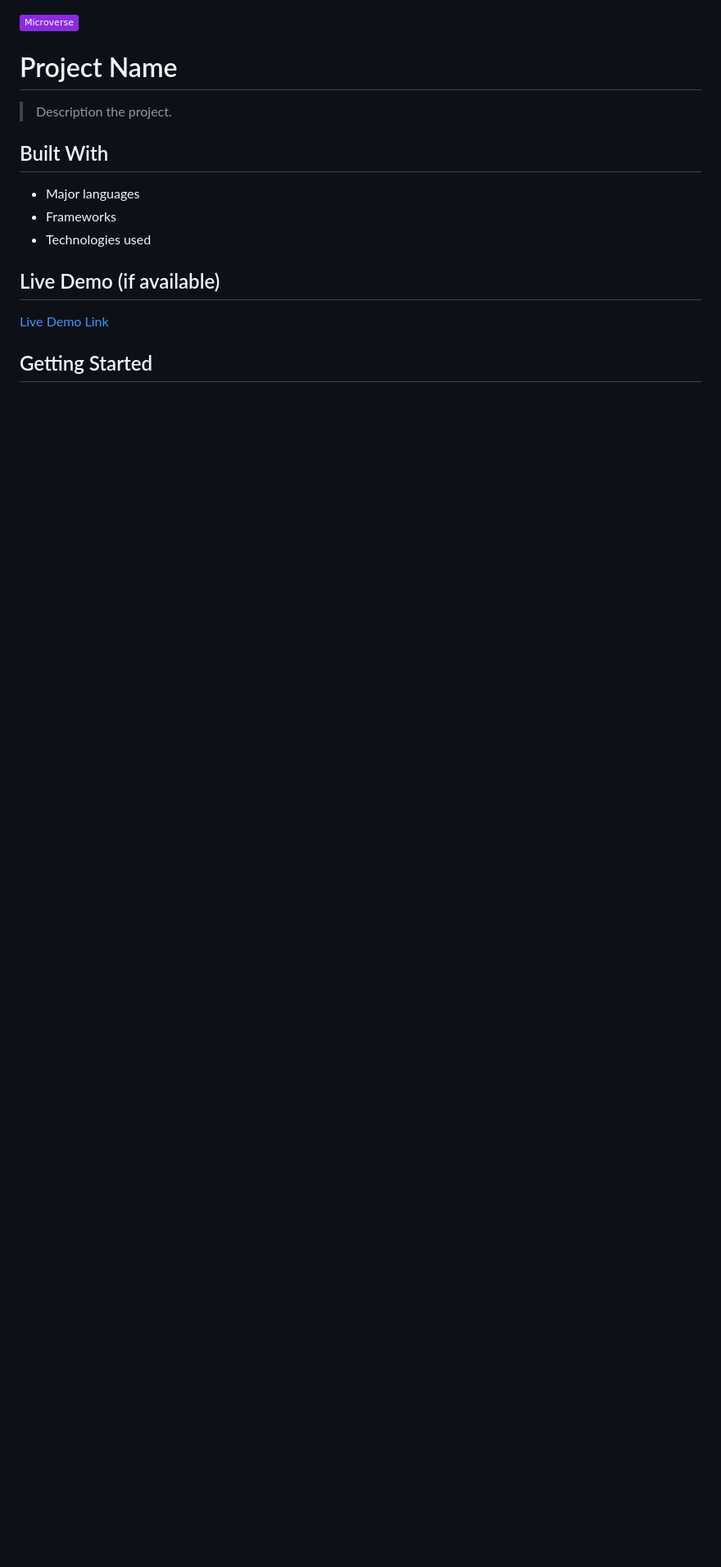
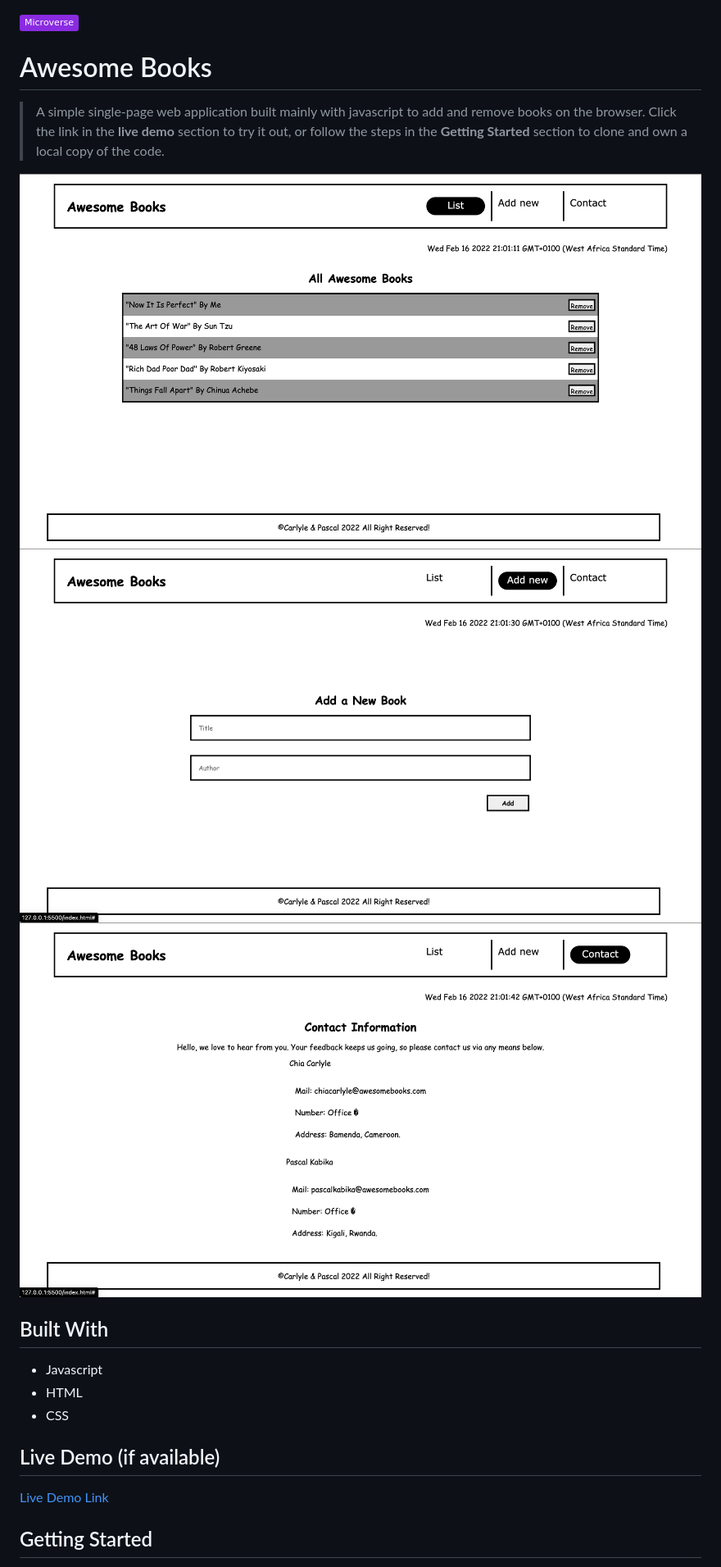
Before and after one commit to carlylechia/Awesome-Book-Codes, a Markdown page: README.md, the part around the change printed below. Shown: that part at 82% size. Drawn GitHub-style; pictures changed too: Screenshots/section1.png (added), Screenshots/section2.png (added), Screenshots/section3.png (added); badges without logos; blank space fills up the shorter version.

```diff
--- a/README.md
+++ b/README.md
@@ -1,15 +1,19 @@
 ![](https://img.shields.io/badge/Microverse-blueviolet)
 
-# Project Name
+# Awesome Books
 
-> Description the project.
+> A simple single-page web application built mainly with javascript to add and remove books on the browser. Click the link in the **live demo** section to try it out, or follow the steps in the **Getting Started** section to clone and own a local copy of the code.
+
+![book-list-section](Screenshots/section1.png)
+![add-books-section](Screenshots/section2.png)
+![contact-section](Screenshots/section3.png)
 
 
 ## Built With
 
-- Major languages
-- Frameworks
-- Technologies used
+- Javascript
+- HTML
+- CSS
 
 ## Live Demo (if available)
 
```
Also changed, not shown: other parts of README.md (+22 -22 lines), 2 other files.
